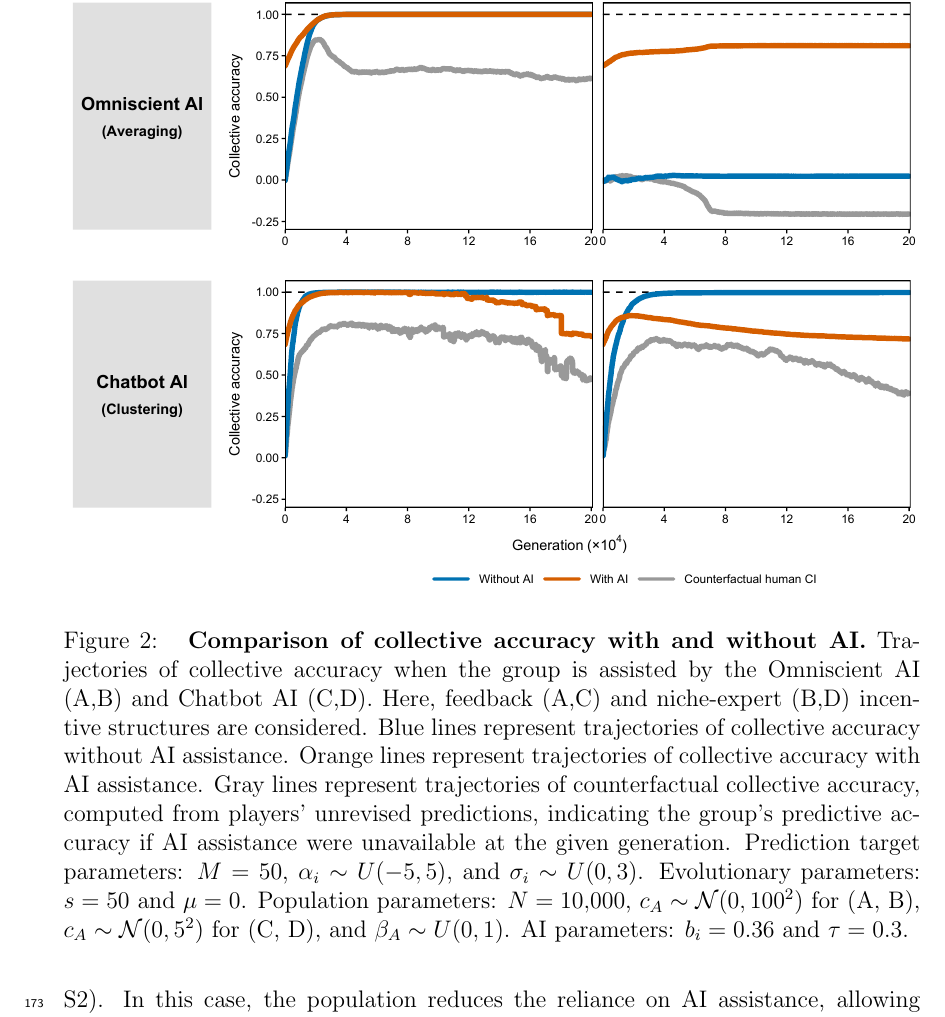
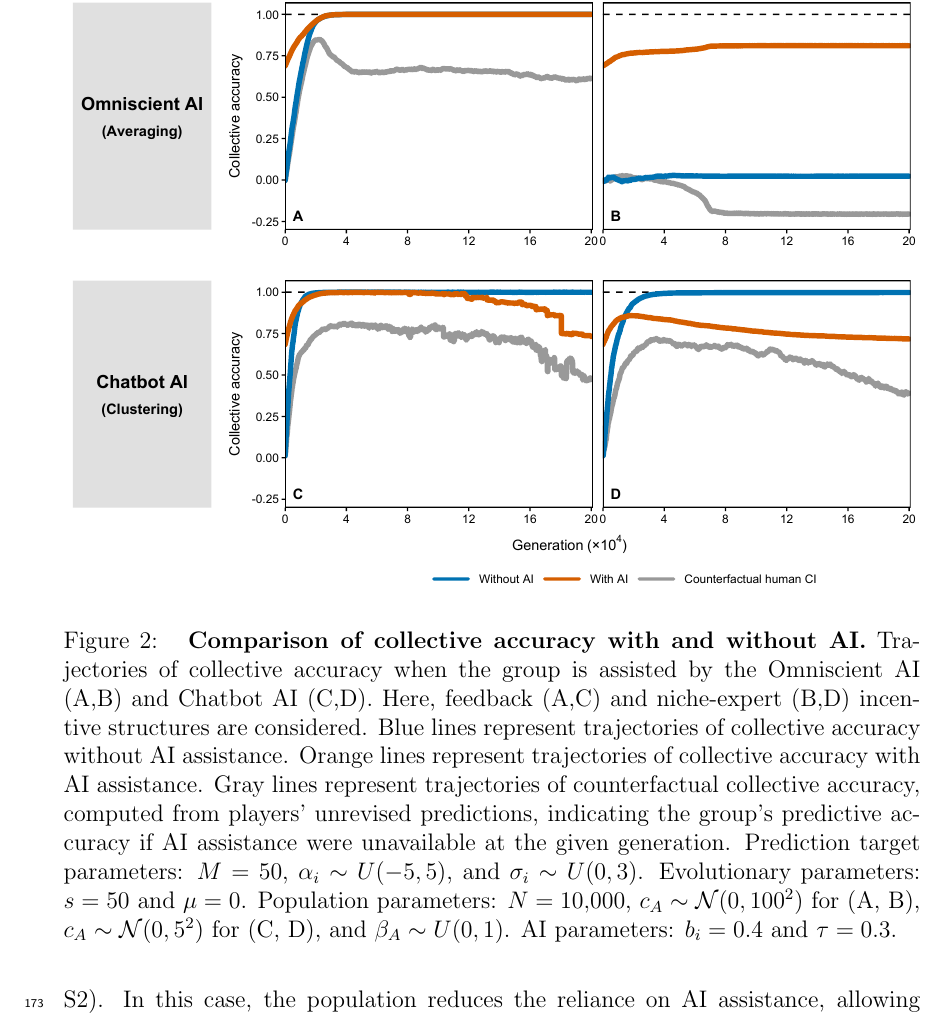
Before and after one commit to parklab-snu/collective-intelligence-with-AI, a LaTeX document (paper/Manuscript.tex): part of page 6 of 46, cut so that both start at the same text. Compiled offline with pdfLaTeX.

Commit message:
Fig2 fixed

```diff
--- a/paper/Manuscript.tex
+++ b/paper/Manuscript.tex
@@ -222,7 +222,7 @@ Gray lines represent trajectories of counterfactual collective accuracy, compute
 Prediction target parameters: $M = 50$, $\alpha_i \sim U(-5, 5)$, and $\sigma_i \sim U(0, 3)$.
 Evolutionary parameters: $s = 50$ and $\mu = 0$.
 Population parameters: $N = 10{,}000$, $c_A \sim \mathcal{N}(0, 100^2)$ for (A, B), $c_A \sim \mathcal{N}(0, 5^2)$ for (C, D), and $\beta_A \sim U(0, 1)$.
-AI parameters: $b_i = 0.36$ and $\tau = 0.3$.
+AI parameters: $b_i = 0.4$ and $\tau = 0.3$.
 }
 \end{figure}
 
```
Also changed, not shown: Figures/Figure 2.pdf, 3 other files.
